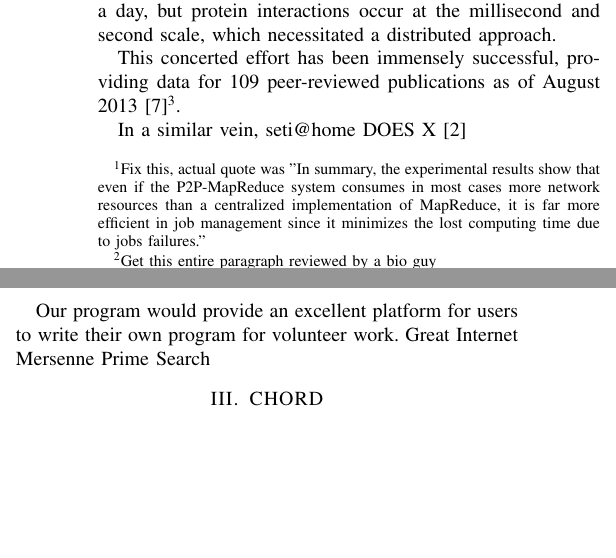
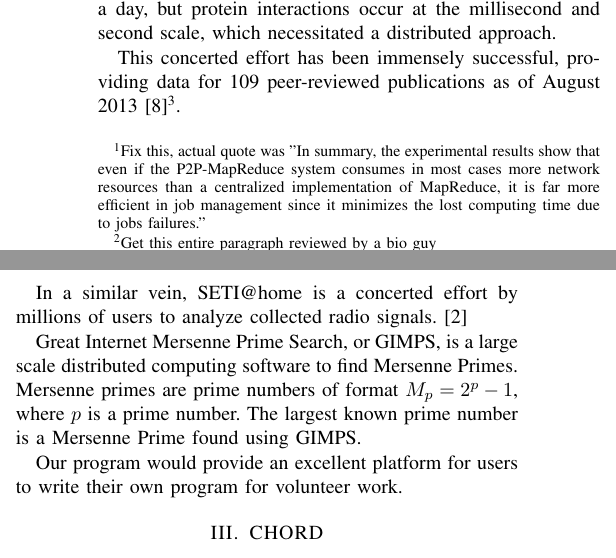
Before and after one commit to BrendanBenshoof/CHRONUS, a LaTeX paper (CHRONUS/WHITEPAPER/CHRONUS.tex): two parts of the columns of page 2 of 5, joined at a grey line, cut so that both start at the same text, the shorter picture padded with empty space. Compiled offline with pdfLaTeX.

Commit message:
Seti@home

```diff
--- a/CHRONUS/WHITEPAPER/CHRONUS.tex
+++ b/CHRONUS/WHITEPAPER/CHRONUS.tex
@@ -121,11 +121,13 @@ In recent years, there has been a trend of crowd-sourcing large and complicated
 
 This concerted effort has been immensely successful, providing data for 109 peer-reviewed publications as of August 2013 \cite{foldingPapers}\footnote{Check the format of this citation}.
 
-In a similar vein, seti@home DOES X
- \cite{folding}
+In a similar vein, SETI@home is a concerted effort by millions of users to analyze collected radio signals.
+ \cite{anderson2002seti}
+
+Great Internet  Mersenne Prime Search, or GIMPS, is a large scale distributed computing software to find Mersenne Primes.  Mersenne primes are prime numbers of format $M_{p} = 2^{p} - 1}$, where $p$ is a prime number. The largest known prime number is a Mersenne Prime found using GIMPS.
 
 
-Our program would provide an excellent platform for users to write their own program for volunteer work.  Great Internet Mersenne Prime Search
+Our program would provide an excellent platform for users to write their own program for volunteer work.
 
 \section{CHORD}
 The Chord protocol \cite{Chord} takes in some key and returns the identity (ID) of the node responsible for that key.  These keys are generated by hashing a value of the node, such as the IP address, or by hashing  the filename of a file.  The hashing process creates a $m$-bit hash identifier.
```
Also changed, not shown: CHRONUS/WHITEPAPER/CHRONUS.bib (+11 -0 lines).
